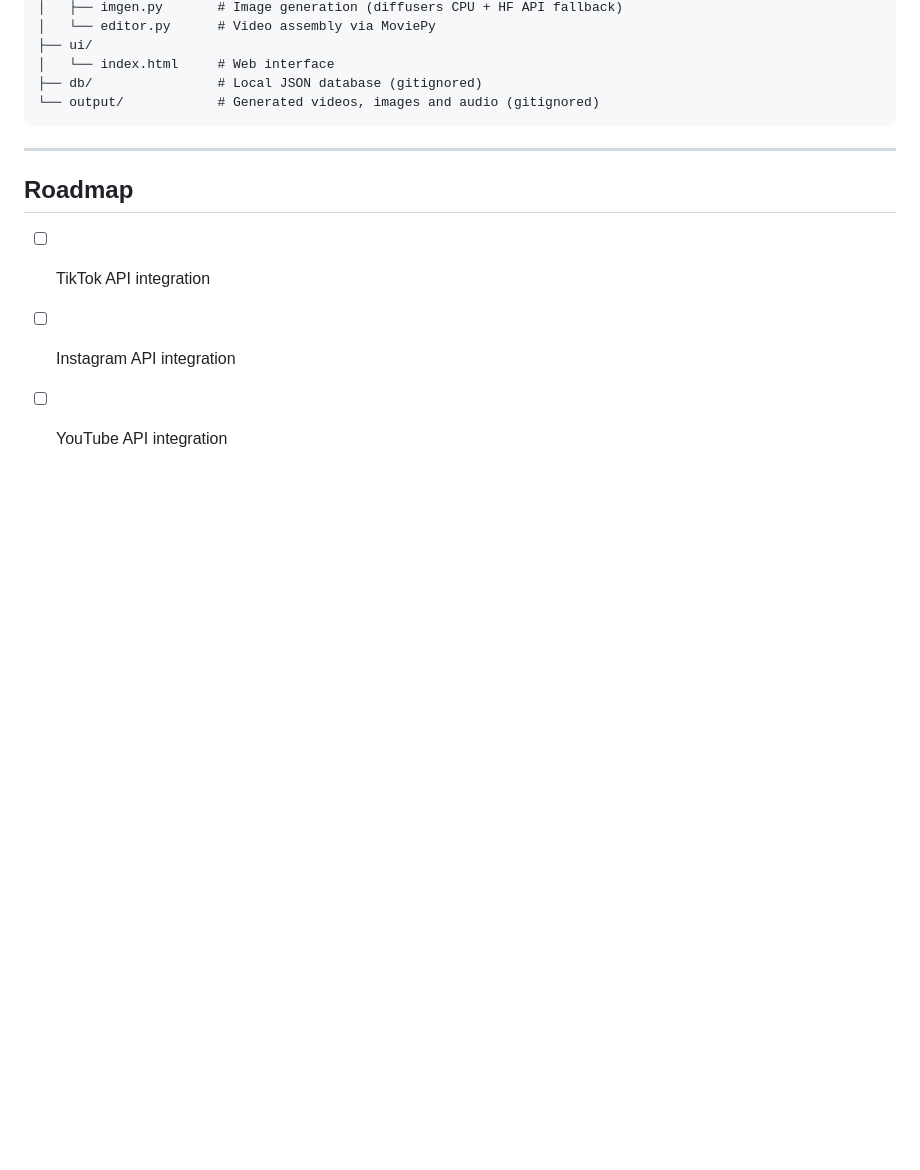
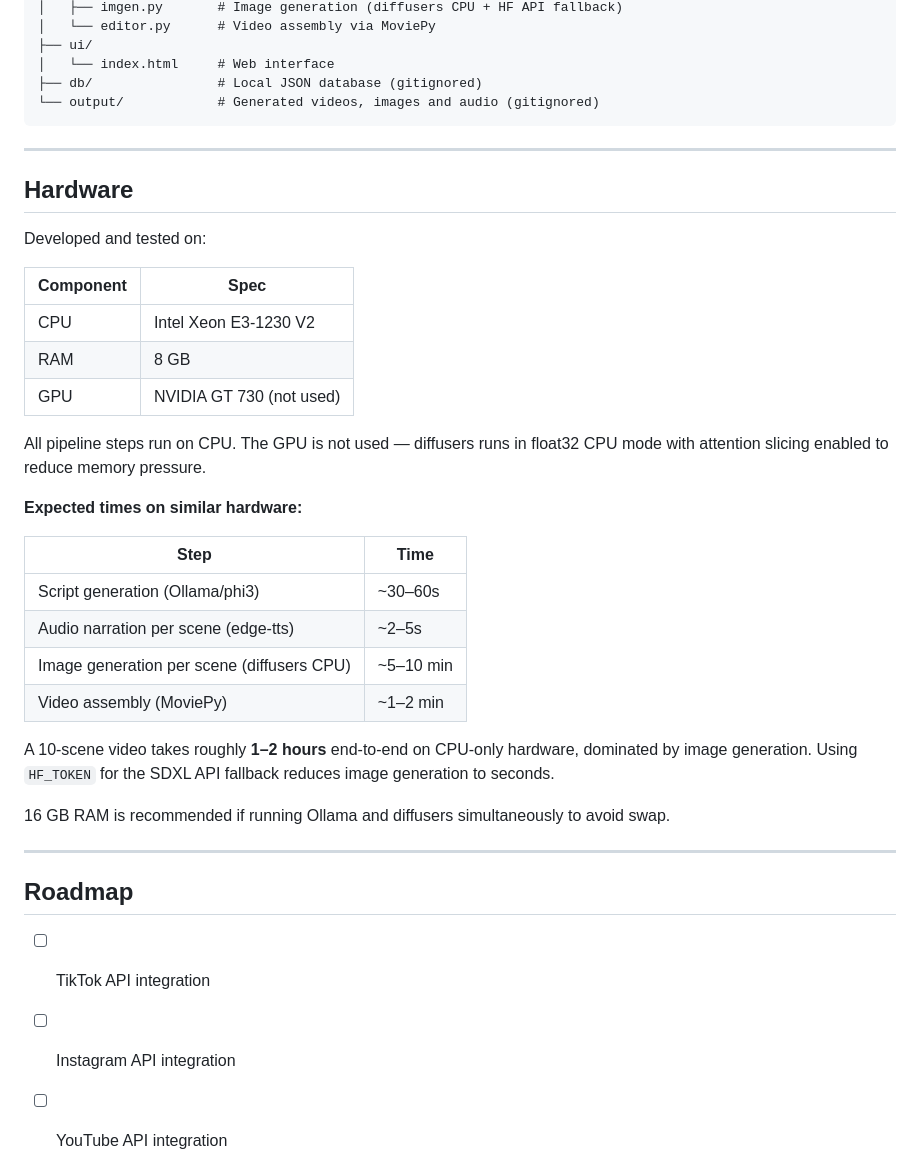
Before and after one commit to pantalipe/rotman, a Markdown page: README.md, the part around the change. Rendered like a GitHub page; blank space fills up the shorter version.

Commit message:
docs: add CHANGELOG and hardware section to README

```diff
--- a/README.md
+++ b/README.md
@@ -118,6 +118,33 @@ rotman/
 
 ---
 
+## Hardware
+
+Developed and tested on:
+
+| Component | Spec |
+|---|---|
+| CPU | Intel Xeon E3-1230 V2 |
+| RAM | 8 GB |
+| GPU | NVIDIA GT 730 (not used) |
+
+All pipeline steps run on CPU. The GPU is not used — diffusers runs in float32 CPU mode with attention slicing enabled to reduce memory pressure.
+
+**Expected times on similar hardware:**
+
+| Step | Time |
+|---|---|
+| Script generation (Ollama/phi3) | ~30–60s |
+| Audio narration per scene (edge-tts) | ~2–5s |
+| Image generation per scene (diffusers CPU) | ~5–10 min |
+| Video assembly (MoviePy) | ~1–2 min |
+
+A 10-scene video takes roughly **1–2 hours** end-to-end on CPU-only hardware, dominated by image generation. Using `HF_TOKEN` for the SDXL API fallback reduces image generation to seconds.
+
+16 GB RAM is recommended if running Ollama and diffusers simultaneously to avoid swap.
+
+---
+
 ## Roadmap
 
 - [ ] TikTok API integration
```
